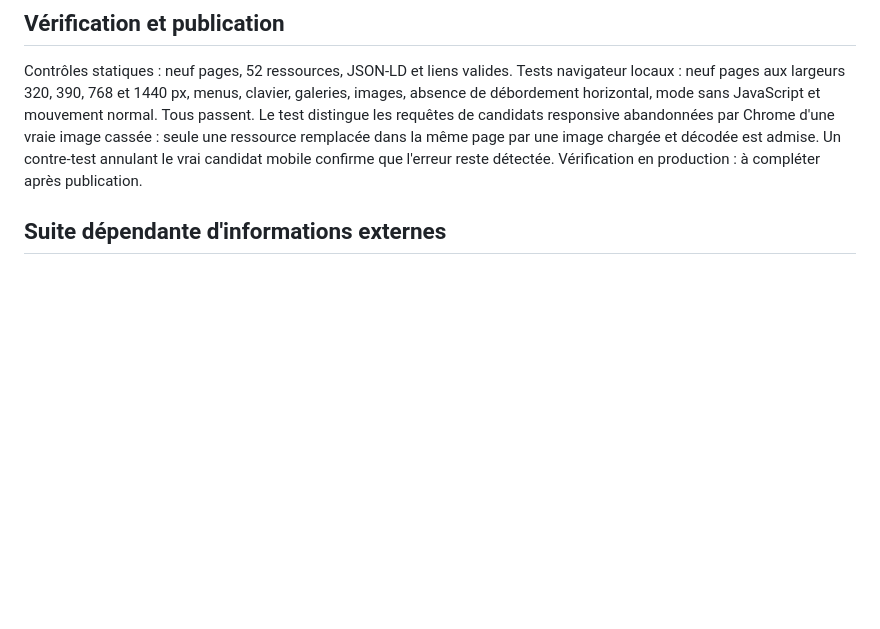
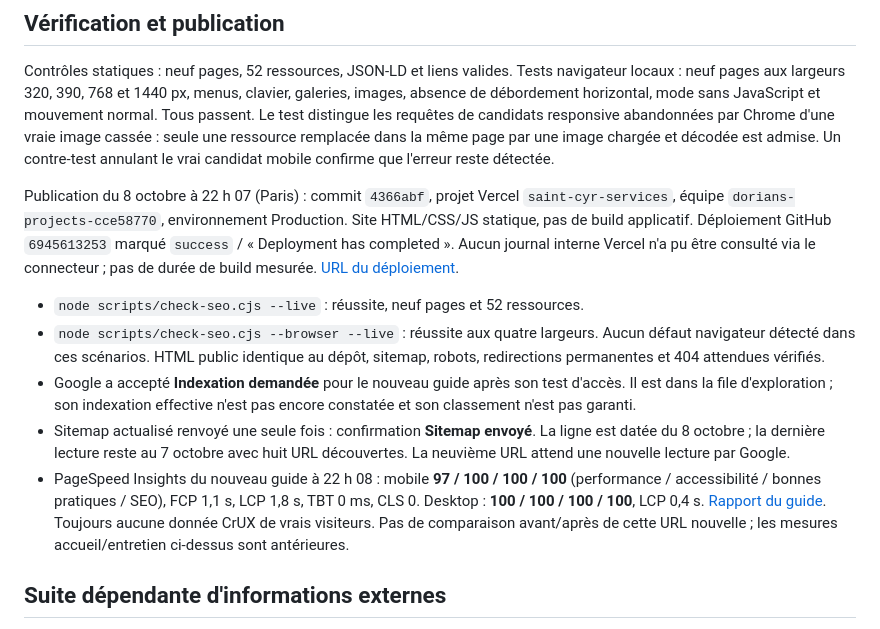
Before and after one commit to didou34000/saint-cyr-services, a Markdown page: docs/seo-2026-10-08.md, the part around the change. GitHub-like rendering; blank space fills up the shorter version.

Commit message:
Record SEO production and Google indexing checks

```diff
--- a/docs/seo-2026-10-08.md
+++ b/docs/seo-2026-10-08.md
@@ -90,7 +90,30 @@ JavaScript et mouvement normal. Tous passent. Le test distingue les requêtes de
 candidats responsive abandonnées par Chrome d'une vraie image cassée : seule une
 ressource remplacée dans la même page par une image chargée et décodée est admise.
 Un contre-test annulant le vrai candidat mobile confirme que l'erreur reste détectée.
-Vérification en production : à compléter après publication.
+
+Publication du 8 octobre à 22 h 07 (Paris) : commit `4366abf`, projet Vercel
+`saint-cyr-services`, équipe `dorians-projects-cce58770`, environnement Production.
+Site HTML/CSS/JS statique, pas de build applicatif. Déploiement GitHub `6945613253`
+marqué `success` / « Deployment has completed ». Aucun journal interne Vercel
+n'a pu être consulté via le connecteur ; pas de durée de build mesurée.
+[URL du déploiement](https://saint-cyr-services-o9ypqgcvv-dorians-projects-cce58770.vercel.app).
+
+- `node scripts/check-seo.cjs --live` : réussite, neuf pages et 52 ressources.
+- `node scripts/check-seo.cjs --browser --live` : réussite aux quatre largeurs.
+  Aucun défaut navigateur détecté dans ces scénarios. HTML public identique au
+  dépôt, sitemap, robots, redirections permanentes et 404 attendues vérifiés.
+- Google a accepté **Indexation demandée** pour le nouveau guide après son test
+  d'accès. Il est dans la file d'exploration ; son indexation effective n'est pas
+  encore constatée et son classement n'est pas garanti.
+- Sitemap actualisé renvoyé une seule fois : confirmation **Sitemap envoyé**.
+  La ligne est datée du 8 octobre ; la dernière lecture reste au 7 octobre avec
+  huit URL découvertes. La neuvième URL attend une nouvelle lecture par Google.
+- PageSpeed Insights du nouveau guide à 22 h 08 : mobile **97 / 100 / 100 / 100**
+  (performance / accessibilité / bonnes pratiques / SEO), FCP 1,1 s, LCP 1,8 s,
+  TBT 0 ms, CLS 0. Desktop : **100 / 100 / 100 / 100**, LCP 0,4 s.
+  [Rapport du guide](https://pagespeed.web.dev/analysis/https-www-saint-cyr-services-fr-conseils-preparer-devis-entretien-jardin/2r81kj14td?form_factor=mobile).
+  Toujours aucune donnée CrUX de vrais visiteurs. Pas de comparaison avant/après
+  de cette URL nouvelle ; les mesures accueil/entretien ci-dessus sont antérieures.
 
 ## Suite dépendante d'informations externes
 
```
Also changed, not shown: docs/seo-plan.md (+5 -0 lines).
